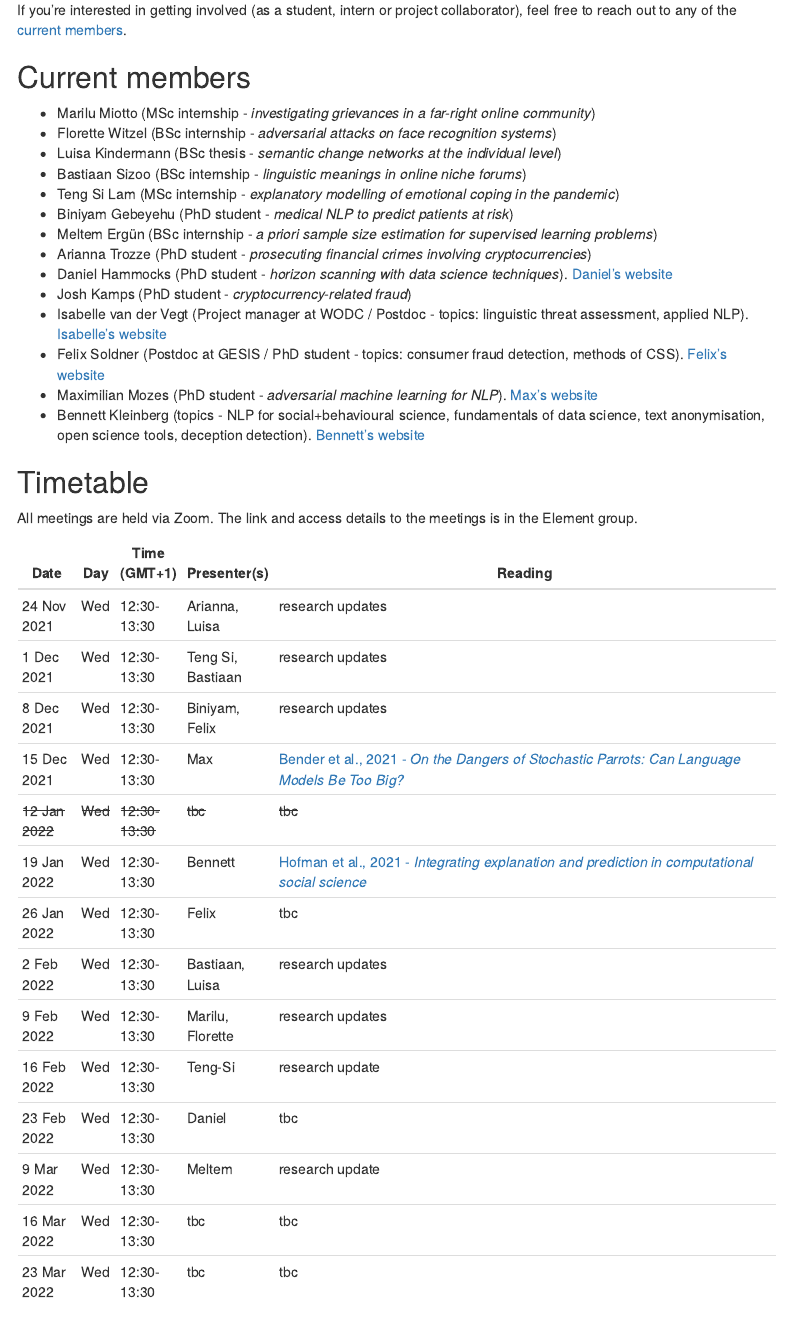
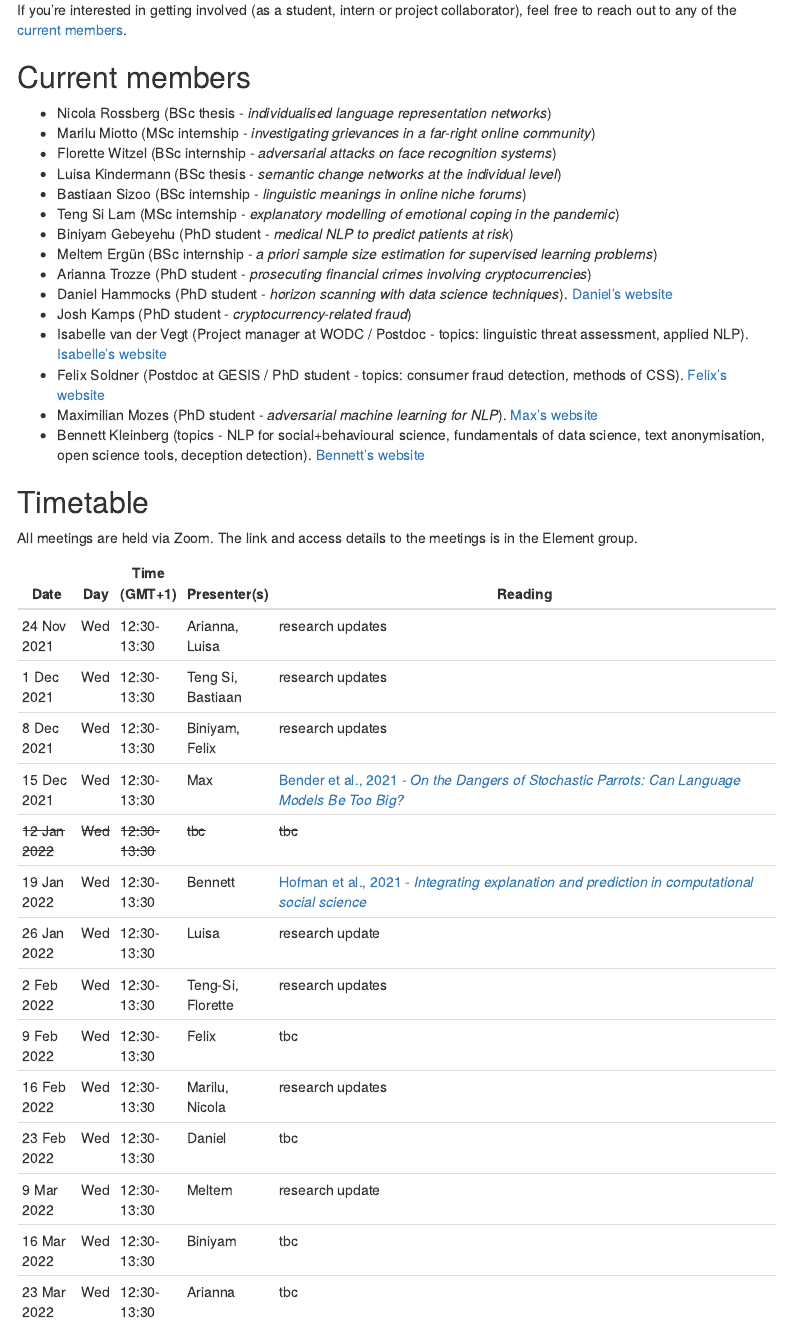
Before and after one commit to ben-aaron188/whatever_research, an R Markdown document (index.Rmd): the page in a window 1100 px wide, from 220 px down. The pictures show the output file index.html that the author committed with the source, opened offline; menus at the side of the page are left out.

Commit message:
upd schedule

```diff
--- a/index.Rmd
+++ b/index.Rmd
@@ -19,6 +19,7 @@ If you're interested in getting involved (as a student, intern or project collab
 
 ## Current members {#current}
 
+- Nicola Rossberg (BSc thesis - _individualised language representation networks_)
 - Marilu Miotto (MSc internship - _investigating grievances in a far-right online community_)
 - Florette Witzel (BSc internship - _adversarial attacks on face recognition systems_)
 - Luisa Kindermann (BSc thesis - _semantic change networks at the individual level_)
@@ -47,14 +48,14 @@ All meetings are held via Zoom. The link and access details to the meetings is i
 | 15 Dec 2021     | Wed     | 12:30-13:30     | Max               | [Bender et al., 2021 - _On the Dangers of Stochastic Parrots: Can Language Models Be Too Big?_](https://dl.acm.org/doi/pdf/10.1145/3442188.3445922) |
 | ~~12 Jan 2022~~ | ~~Wed~~ | ~~12:30-13:30~~ | ~~tbc~~           | ~~tbc~~                                                                                                                                             |
 | 19 Jan 2022     | Wed     | 12:30-13:30     | Bennett           | [Hofman et al., 2021 - _Integrating explanation and prediction in computational social science_](https://www.nature.com/articles/s41586-021-03659-0)                                                                                                                             |
-| 26 Jan 2022     | Wed     | 12:30-13:30     | Felix               | tbc                                                                                                                                                 |
-| 2 Feb 2022      | Wed     | 12:30-13:30     | Bastiaan, Luisa           | research updates                                                                                                                                     |
-| 9 Feb 2022      | Wed     | 12:30-13:30     | Marilu, Florette             | research updates                                                                                                                                                 |
-| 16 Feb 2022     | Wed     | 12:30-13:30     | Teng-Si               | research update                                                                                                                                                 |
+| 26 Jan 2022     | Wed     | 12:30-13:30     | Luisa               | research update                                                                                                                                                 |
+| 2 Feb 2022      | Wed     | 12:30-13:30     | Teng-Si, Florette          | research updates                                                                                                                                     |
+| 9 Feb 2022      | Wed     | 12:30-13:30     | Felix              | tbc                                                                                                                                                 |
+| 16 Feb 2022     | Wed     | 12:30-13:30     | Marilu, Nicola               | research updates                                                                                                                                                 |
 | 23 Feb 2022     | Wed     | 12:30-13:30     | Daniel               | tbc                                                                                                                                                 |
 | 9 Mar 2022      | Wed     | 12:30-13:30     | Meltem               | research update                                                                                                                                                 |
-| 16 Mar 2022     | Wed     | 12:30-13:30     | tbc               | tbc                                                                                                                                                 |
-| 23 Mar 2022     | Wed     | 12:30-13:30     | tbc               | tbc                                                                                                                                                 |
+| 16 Mar 2022     | Wed     | 12:30-13:30     | Biniyam               | tbc                                                                                                                                                 |
+| 23 Mar 2022     | Wed     | 12:30-13:30     | Arianna               | tbc                                                                                                                                                 |
 
 ## Joining
 
```
Also changed, not shown: index.html.
